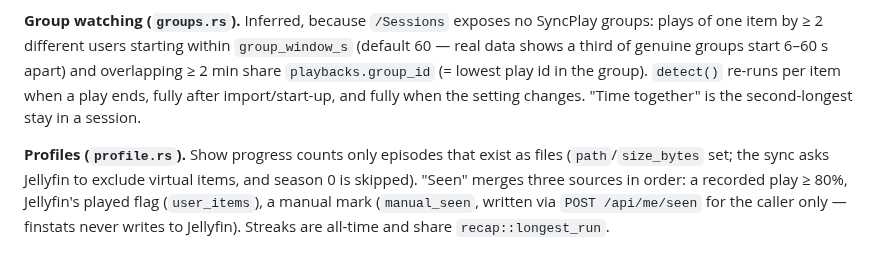
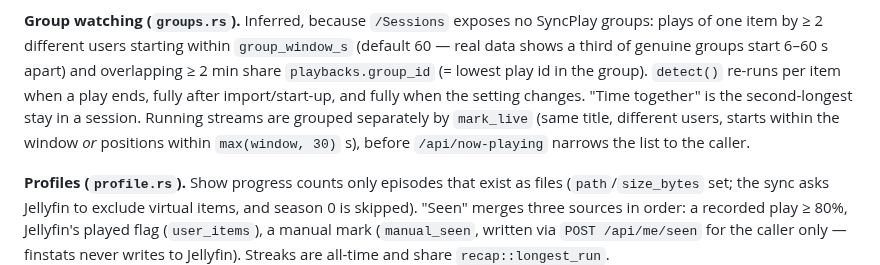
Before and after one commit to OlaYZen/finstats, a Markdown page: CLAUDE.md, the part around the change. Drawn GitHub-style.

Commit message:
docs: describe live group detection

```diff
--- a/CLAUDE.md
+++ b/CLAUDE.md
@@ -83,7 +83,9 @@ serde_urlencoded then hands numbers over as strings and every numeric filter 400
 different users starting within `group_window_s` (default 60 — real data shows a third of genuine groups start 6–60 s
 apart) and overlapping ≥ 2 min share `playbacks.group_id` (= lowest play id in the group). `detect()` re-runs per item
 when a play ends, fully after import/start-up, and fully when the setting changes. "Time together" is the
-second-longest stay in a session.
+second-longest stay in a session. Running streams are grouped separately by `mark_live` (same title,
+different users, starts within the window *or* positions within `max(window, 30)` s), before `/api/now-playing` narrows
+the list to the caller.
 
 **Profiles (`profile.rs`).** Show progress counts only episodes that exist as files (`path`/`size_bytes` set; the sync
 asks Jellyfin to exclude virtual items, and season 0 is skipped). "Seen" merges three sources in order: a recorded
```
Also changed, not shown: docs/api.md (+5 -0 lines).
